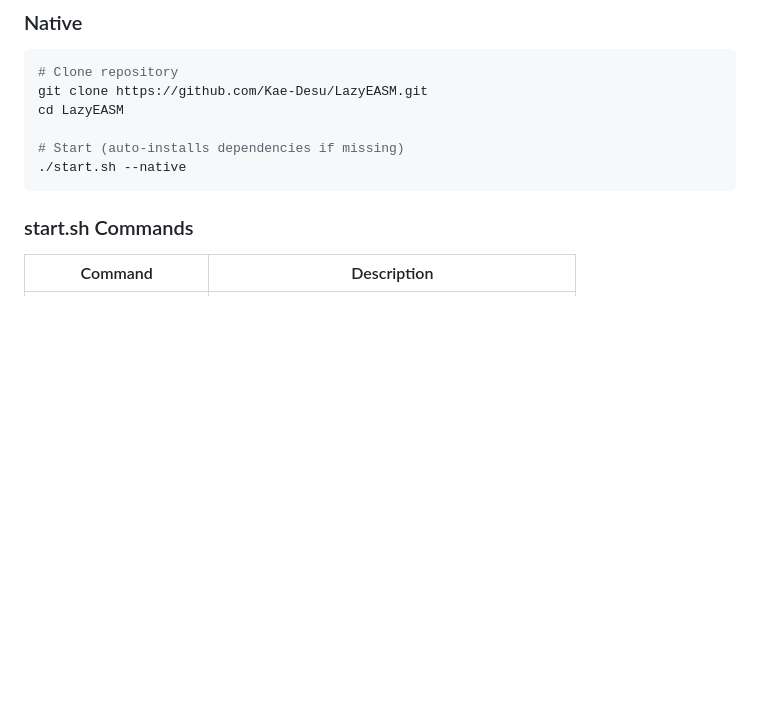
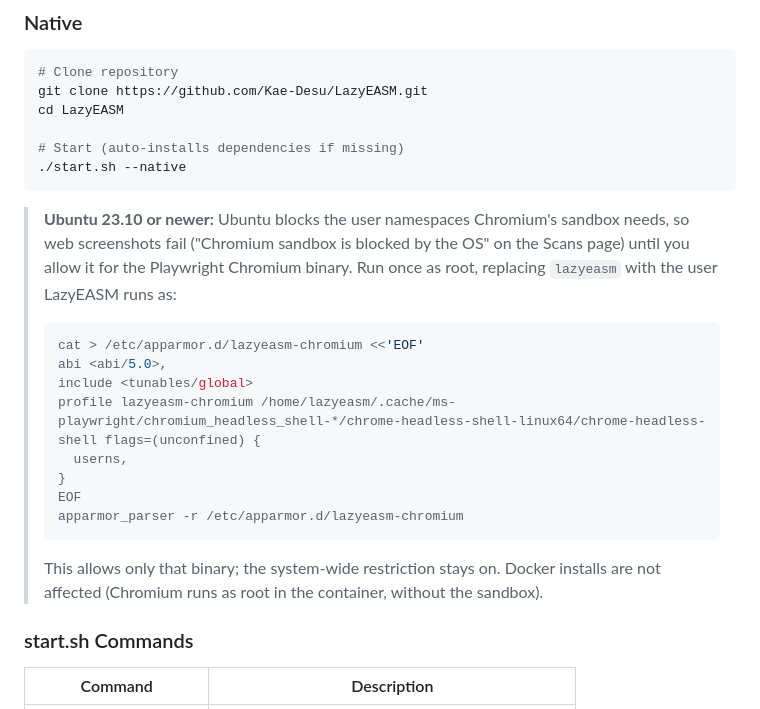
Before and after one commit to Kae-Desu/LazyEASM, a Markdown page: README.md, the part around the change. Rendered like a GitHub page; blank space fills up the shorter version.

Commit message:
Document the Ubuntu 23.10+ AppArmor step in the native install section
Co-Authored-By: Claude Opus 5.5 <noreply@anthropic.com>

````diff
--- a/README.md
+++ b/README.md
@@ -267,6 +267,19 @@ cd LazyEASM
 # Start (auto-installs dependencies if missing)
 ./start.sh --native
 ```
+
+> **Ubuntu 23.10 or newer:** Ubuntu blocks the user namespaces Chromium's sandbox needs, so web screenshots fail ("Chromium sandbox is blocked by the OS" on the Scans page) until you allow it for the Playwright Chromium binary. Run once as root, replacing `lazyeasm` with the user LazyEASM runs as:
+> ```bash
+> cat > /etc/apparmor.d/lazyeasm-chromium <<'EOF'
+> abi <abi/5.0>,
+> include <tunables/global>
+> profile lazyeasm-chromium /home/lazyeasm/.cache/ms-playwright/chromium_headless_shell-*/chrome-headless-shell-linux64/chrome-headless-shell flags=(unconfined) {
+>   userns,
+> }
+> EOF
+> apparmor_parser -r /etc/apparmor.d/lazyeasm-chromium
+> ```
+> This allows only that binary; the system-wide restriction stays on. Docker installs are not affected (Chromium runs as root in the container, without the sandbox).
 
 ### start.sh Commands
 
````
